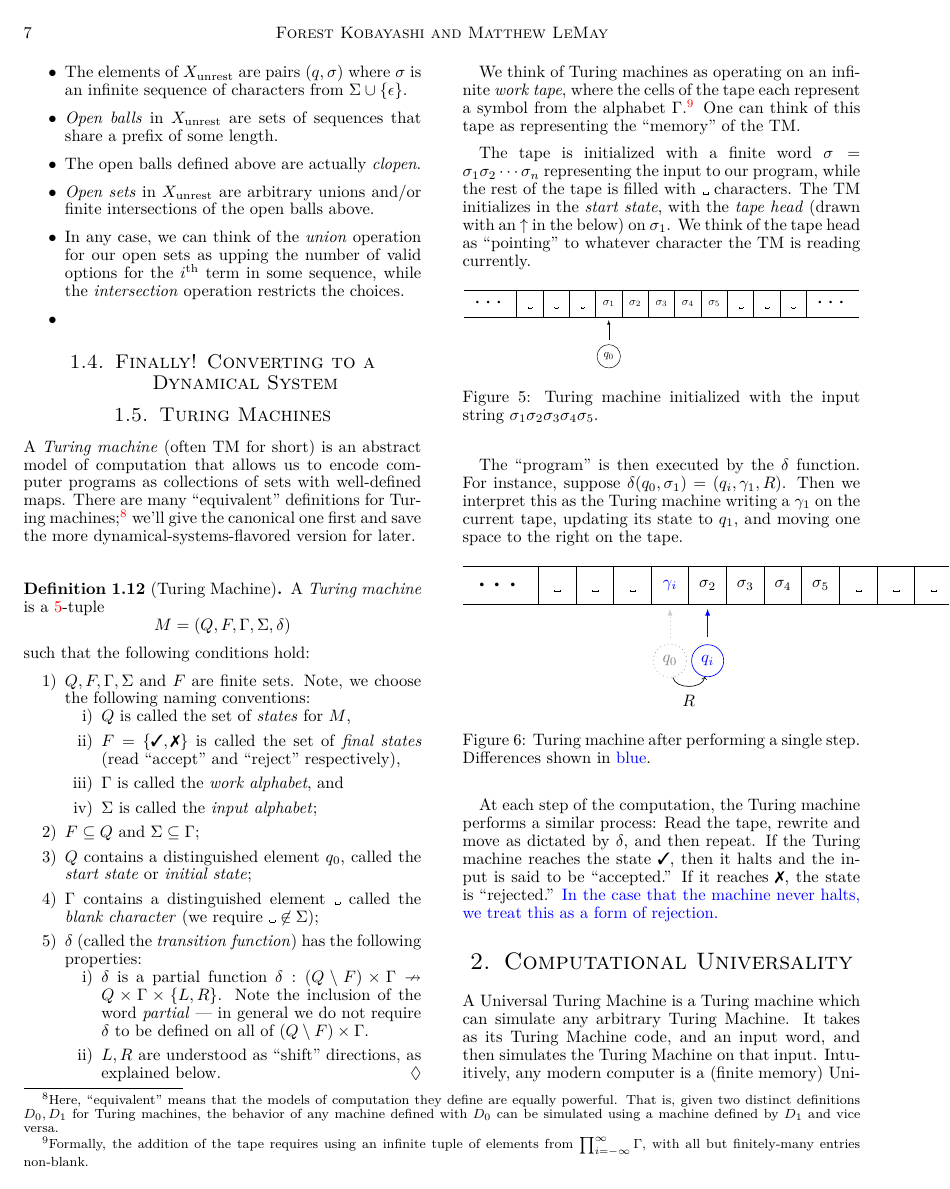
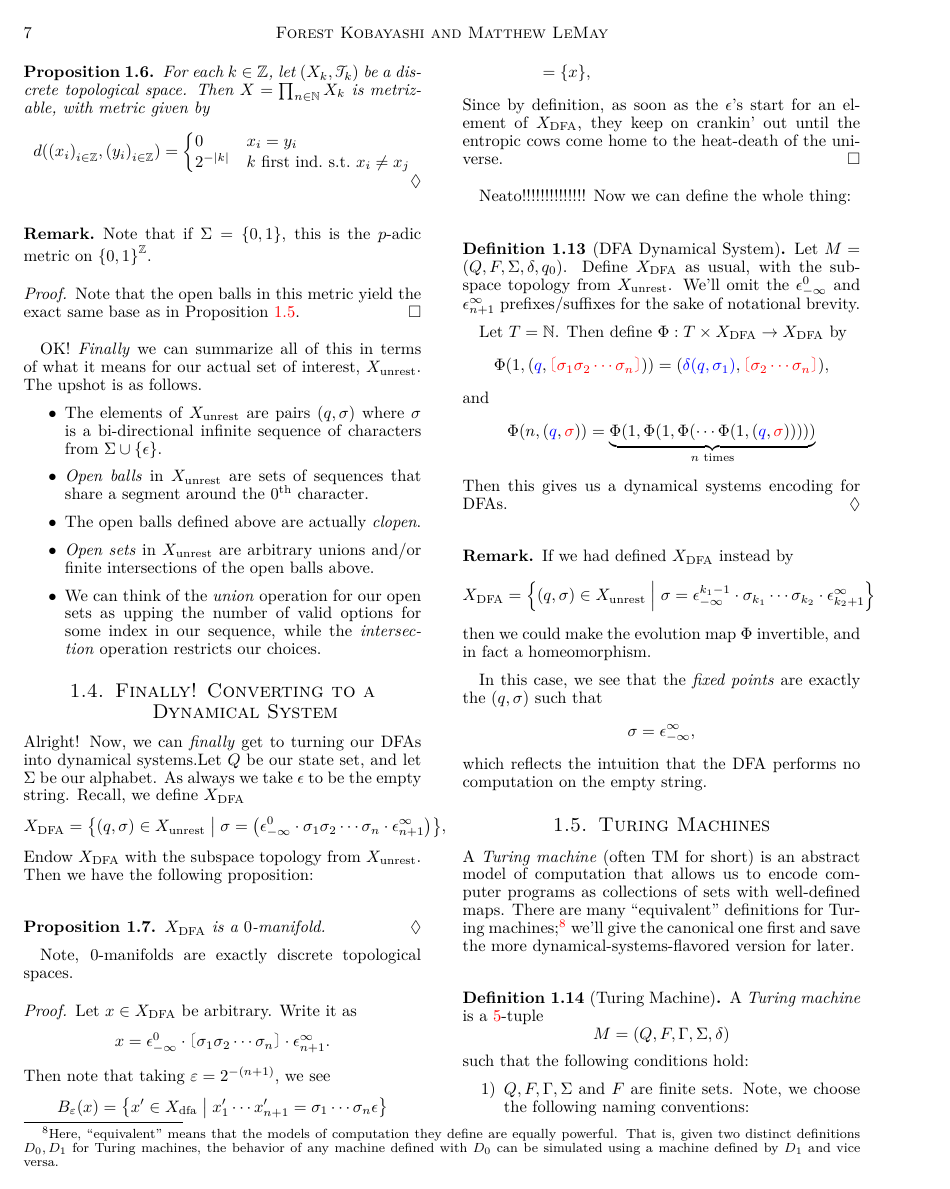
Before and after one commit to redpanda1234/181-project, a LaTeX document (report/proposal.tex): page 7 of 12 before the commit and page 7 of 13 after it. The pictures show the PDF file report/proposal.pdf that the author committed with the source.

Commit message:
Finish characterization of DFA

```diff
--- a/report/proposal.tex
+++ b/report/proposal.tex
@@ -404,0 +400 @@ structures we can interpret in terms of space. {\color{blue} This will
+\begin{definition}[Dynamical System]
@@ -404,0 +404,2 @@ structures we can interpret in terms of space. {\color{blue} This will
+    \item $\Phi(0, x) = x$, and
+    \item For all $t,s \in T$, $\Phi(t + s, x) = \Phi(s, \Phi(t, x))$.
@@ -424,3 +435,4 @@ Say we're given two strings $s_0$, $s_1$:
+$s_0$, $s_1$:
 \begin{align*}
   s_0
   &= \sigma_{i_1} \sigma_{i_2} \cdots \sigma_{i_k} \\
@@ -774 +796,4 @@ possible values for the blue portion itself.
 
+\begin{proposition}\label{prop:product-metrizable}% {\color{blue}
+    % reindex me!}
+  For each $k \in \ZZ$, let $(X_k, \ms T_k)$ be a discrete topological
@@ -778,38 +800,84 @@ possible values for the blue portion itself.
   space. Then $X = \prod_{n\in\NN} X_k$ is metrizable, with metric
   given by
   \[
-    d(\pn{x_i}_{i \in \NN}, \pn{x_j}_{j \in \NN}) =
+    d(\pn{x_i}_{i \in \ZZ}, \pn{y_i}_{i \in \ZZ}) =
     \begin{cases}
-      0 & \pn{x_i}_{i \in \NN} = \pn{x_j}_{j \in \NN} \\
-      2^{-k} & k \textnormal{ first index s.t.\ } x_k \neq x_k
-    \end{cases}
+      0 & x_i = y_i \\
+      2^{-\abs{k}} & k \textnormal{ first ind.\ s.t.\ } x_i \neq x_j
+    \end{cases} \qedhere
   \]
 \end{proposition}
+\begin{remark}
+  Note that if $\Sigma = \set{0,1}$, this is the $p$-adic metric on
+  $\set{0,1}^{\ZZ}$.
+\end{remark}
 \begin{sproof}
   Note that the open balls in this metric yield the exact same base as
   in \cref{prop:prefix-basis}.
 \end{sproof}
-
 OK! \emph{Finally} we can summarize all of this in terms of what it
 means for our actual set of interest, $X_{\rm unrest}$. The upshot is
 as follows.
 \begin{itemize}
   \item The elements of $X_{\rm unrest}$ are pairs $(q, \sigma)$ where
-    $\sigma$ is an infinite sequence of characters from $\Sigma \cup
-    \set{\epsilon}$.
+    $\sigma$ is a bi-directional infinite sequence of characters from
+    $\Sigma \cup \set{\epsilon}$.
   \item \emph{Open balls} in $X_{\rm unrest}$ are sets of sequences
-    that share a prefix of some length.
+    that share a segment around the $0$\textsuperscript{th} character.
   \item The open balls defined above are actually \emph{clopen}.
   \item \emph{Open sets} in $X_{\rm unrest}$ are arbitrary unions
     and/or finite intersections of the open balls above.
-  \item In any case, we can think of the \emph{union} operation for
-    our open sets as upping the number of valid options for the
-    $i$\textsuperscript{th} term in some sequence, while the
-    \emph{intersection} operation restricts the choices.
-  \item
+  \item We can think of the \emph{union} operation for our open sets
+    as upping the number of valid options for some index in our
+    sequence, while the \emph{intersection} operation restricts our
+    choices.
 \end{itemize}
 
 
 \subsection{Finally! Converting to a Dynamical System}
+Alright! Now, we can \emph{finally} get to turning our DFAs into
+dynamical systems.%  {\color{blue} Make sure that the subspace topology
+  % explanation exists.}
+Let $Q$ be our state set, and let $\Sigma$ be our alphabet. As always
+we take $\epsilon$ to be the empty string. Recall, we define $X_{\rm
+  DFA}$
+\[
+  X_{\rm DFA} = \set{(q, \sigma) \in X_{\rm unrest} \MID \sigma =
+    \pn{\epsilon_{-\infty}^0 \cdot \sigma_1 \sigma_2 \cdots \sigma_n
+      \cdot \epsilon_{n+1}^\infty}},
+\]
+Endow $X_{\rm DFA}$ with the subspace topology from $X_{\rm unrest}$.
+Then we have the following proposition:
+\begin{proposition}
+  $X_{\rm DFA}$ is a $0$-manifold.
+\end{proposition}
+Note, $0$-manifolds are exactly discrete topological spaces.
+\begin{sproof}
+  Let $x \in X_{\rm DFA}$ be arbitrary. Write it as
+  \[
+    x = \epsilon^0_{-\infty} \cdot \np{\sigma_1 \sigma_2 \cdots
+      \sigma_n} \cdot \epsilon_{n+1}^\infty.
+  \]
+  Then note that taking $\varepsilon = 2^{-(n+1)}$, we see
+  \begin{align*}
+    B_\varepsilon(x)
+    &= \set{x' \in X_{\rm dfa} \MID x'_1 \cdots x'_{n+1} = \sigma_1
+      \cdots \sigma_n \epsilon} \\
+    &= \set{x},
+  \end{align*}
+  Since by definition, as soon as the $\epsilon$'s start for an
+  element of $X_{\rm DFA}$, they keep on crankin' out until the
+  entropic cows come home to the heat-death of the universe.
+\end{sproof}
+Neato!!!!!!!!!!!!!! Now we can define the whole thing:
+\begin{definition}[DFA Dynamical System]
+  Let $M = (Q, F, \Sigma, \delta, q_0)$. Define $X_{\rm DFA}$ as
+  usual, with the subspace topology from $X_{\rm unrest}$. We'll omit
+  the $\epsilon_{-\infty}^0$ and $\epsilon_{n+1}^\infty$
+  prefixes/suffixes for the sake of notational brevity.
 
-
+  Let $T = \NN$. Then define $\Phi : T \times X_{\rm DFA} \to X_{\rm
+    DFA}$ by
+  \[
+    \Phi(1, ({\color{blue}q}, {\color{red} \np{\sigma_1 \sigma_2
+        \cdots \sigma_n}}))
@@ -816,3 +889,26 @@ as follows.
+    \Phi(n, ({\color{blue}q }, {\color{red} \sigma})) =
+    \underbrace{\Phi(1, \Phi(1, \Phi(\cdots \Phi(1, ({\color{blue}
+        q}, {\color{red} \sigma})))))}_{n \text{ times}}
+  \]
+  Then this gives us a dynamical systems encoding for DFAs.
+\end{definition}
+\begin{remark}
+  If we had defined $X_{\rm DFA}$ instead by
+  \[
+    X_{\rm DFA} = \set{(q, \sigma) \in X_{\rm unrest} \MID \sigma =
+      \epsilon_{-\infty}^{k_1-1} \cdot \sigma_{k_1} \cdots
+      \sigma_{k_2} \cdot \epsilon_{k_2+1}^\infty}
+  \]
+  then we could make the evolution map $\Phi$ invertible, and in fact
+  a homeomorphism.
+\end{remark}
+In this case, we see that the \emph{fixed points} are exactly the $(q,
+\sigma)$ such that
+\[
+  \sigma = \epsilon_{-\infty}^{\infty},
+\]
+which reflects the intuition that the DFA performs no computation on
+the empty string.
 
 % Note, in the case $I$ is countable and all of our $X_i$'s have the
 % discrete topology, the product topology is metrizable by
```
Also changed, not shown: report/proposal.pdf, report/proposal.tex (87 more changed lines).
